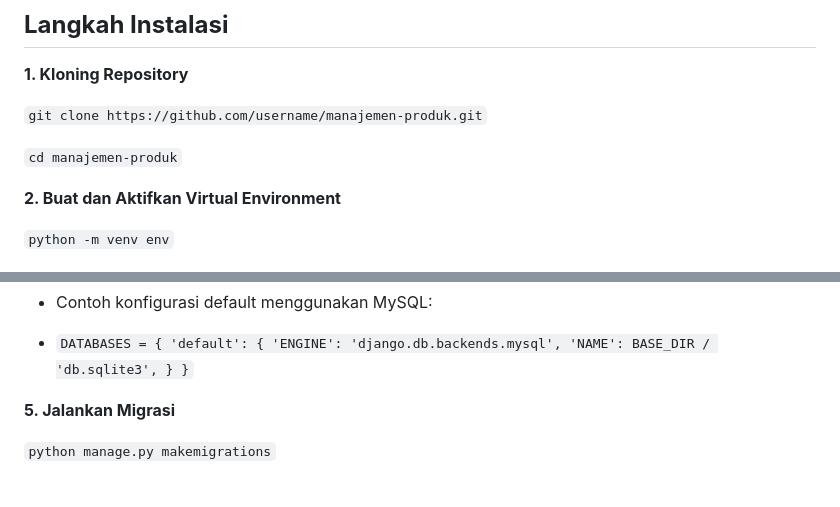
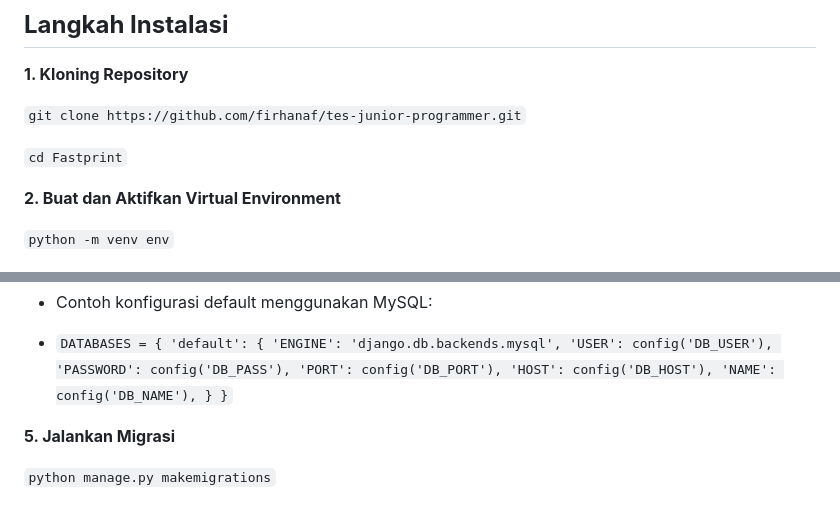
Before and after one commit to firhanaf/tes-junior-programmer, a Markdown page: README.md, 2 parts joined by grey strips. Rendered like a GitHub page.

```diff
--- a/README.md
+++ b/README.md
@@ -49,9 +49,9 @@ manajemen_produk/
 ## **Langkah Instalasi**
 **1. Kloning Repository**
 
-`git clone https://github.com/username/manajemen-produk.git`
+`git clone https://github.com/firhanaf/tes-junior-programmer.git`
 
-`cd manajemen-produk`
+`cd Fastprint`
 
 **2. Buat dan Aktifkan Virtual Environment**
 
@@ -74,7 +74,11 @@ manajemen_produk/
   - `DATABASES = {
     'default': {
         'ENGINE': 'django.db.backends.mysql',
-        'NAME': BASE_DIR / 'db.sqlite3',
+        'USER': config('DB_USER'),
+        'PASSWORD': config('DB_PASS'),
+        'PORT': config('DB_PORT'),
+        'HOST': config('DB_HOST'),
+        'NAME': config('DB_NAME'),
     }
 }`
 
```
Also changed, not shown: other parts of README.md (+1 -1 lines).
